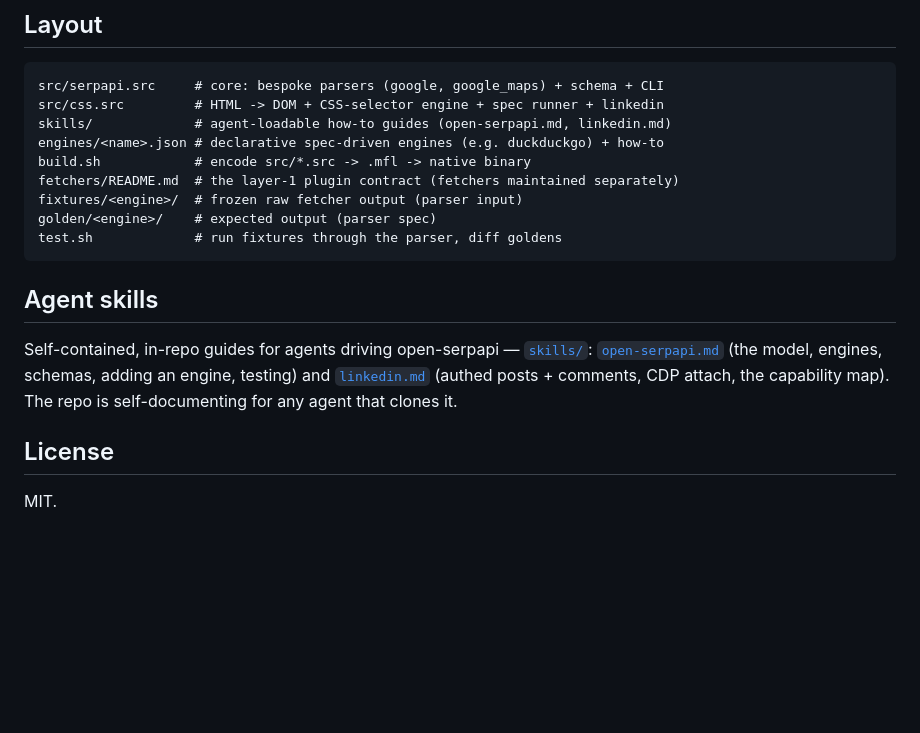
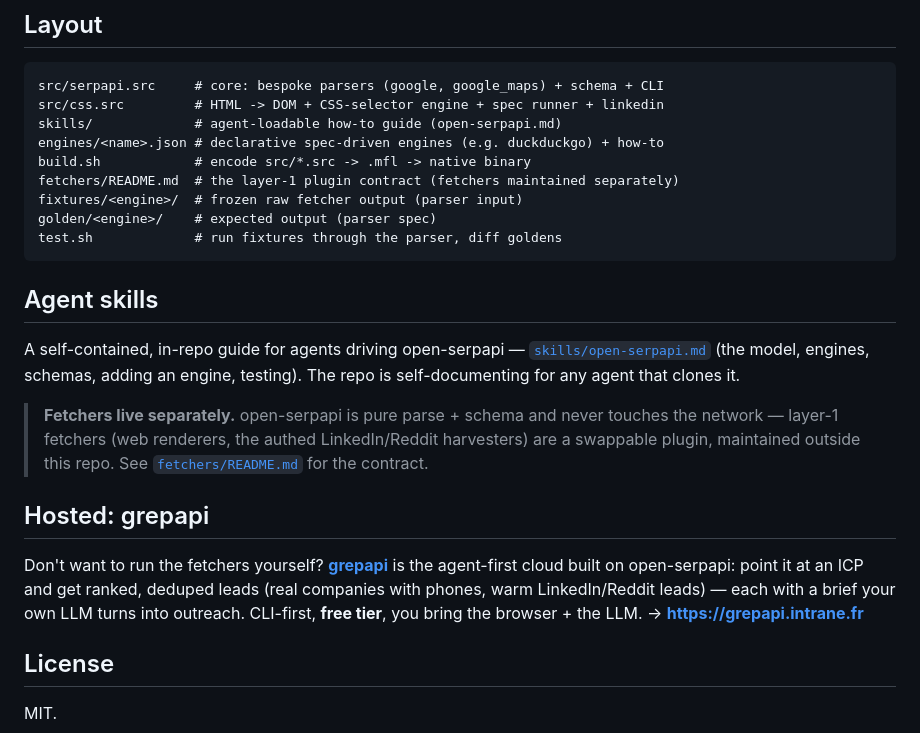
Before and after one commit to javimosch/machin-open-serpapi, a Markdown page: README.md, the part around the change. GitHub-like rendering; blank space fills up the shorter version.

Commit message:
docs: drop removed skills/linkedin.md ref; link grepapi (hosted, free tier)
Fetchers (incl. LinkedIn/Reddit harvesters) were extracted to a separate repo; the README
still linked the deleted skills/linkedin.md. Point readers to the fetcher contract instead,
and add a 'Hosted: grepapi' section — the agent-first cloud built on open-serpapi with a
free tier (grepapi.intrane.fr).

Co-Authored-By: Claude Opus 4.8 <noreply@anthropic.com>

````diff
--- a/README.md
+++ b/README.md
@@ -120,7 +120,7 @@ to *refresh* fixtures when a SERP's HTML drifts.
 ```
 src/serpapi.src     # core: bespoke parsers (google, google_maps) + schema + CLI
 src/css.src         # HTML -> DOM + CSS-selector engine + spec runner + linkedin
-skills/             # agent-loadable how-to guides (open-serpapi.md, linkedin.md)
+skills/             # agent-loadable how-to guide (open-serpapi.md)
 engines/<name>.json # declarative spec-driven engines (e.g. duckduckgo) + how-to
 build.sh            # encode src/*.src -> .mfl -> native binary
 fetchers/README.md  # the layer-1 plugin contract (fetchers maintained separately)
@@ -131,10 +131,22 @@ test.sh             # run fixtures through the parser, diff goldens
 
 ## Agent skills
 
-Self-contained, in-repo guides for agents driving open-serpapi — [`skills/`](skills/):
-[`open-serpapi.md`](skills/open-serpapi.md) (the model, engines, schemas, adding an
-engine, testing) and [`linkedin.md`](skills/linkedin.md) (authed posts + comments,
-CDP attach, the capability map). The repo is self-documenting for any agent that clones it.
+A self-contained, in-repo guide for agents driving open-serpapi —
+[`skills/open-serpapi.md`](skills/open-serpapi.md) (the model, engines, schemas, adding an
+engine, testing). The repo is self-documenting for any agent that clones it.
+
+> **Fetchers live separately.** open-serpapi is pure parse + schema and never touches the
+> network — layer-1 fetchers (web renderers, the authed LinkedIn/Reddit harvesters) are a
+> swappable plugin, maintained outside this repo. See [`fetchers/README.md`](fetchers/README.md)
+> for the contract.
+
+## Hosted: grepapi
+
+Don't want to run the fetchers yourself? **[grepapi](https://grepapi.intrane.fr)** is the
+agent-first cloud built on open-serpapi: point it at an ICP and get ranked, deduped leads
+(real companies with phones, warm LinkedIn/Reddit leads) — each with a brief your own LLM
+turns into outreach. CLI-first, **free tier**, you bring the browser + the LLM.
+→ **<https://grepapi.intrane.fr>**
 
 ## License
 
````
